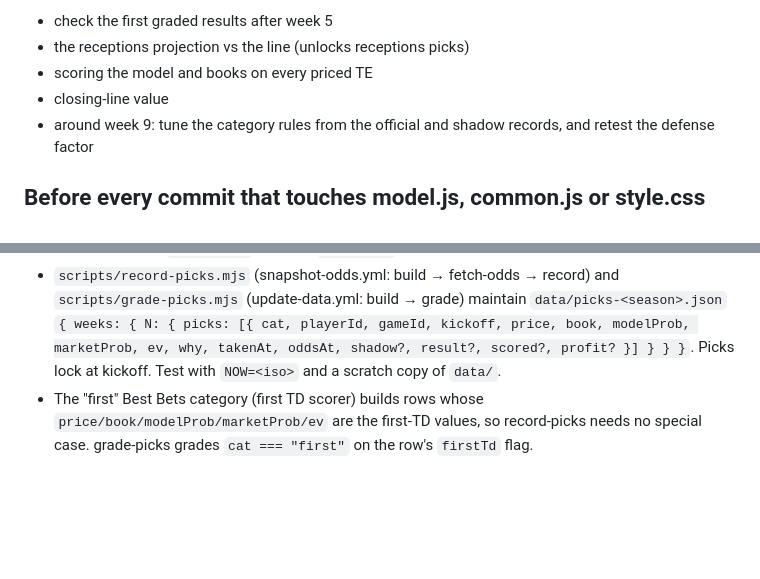
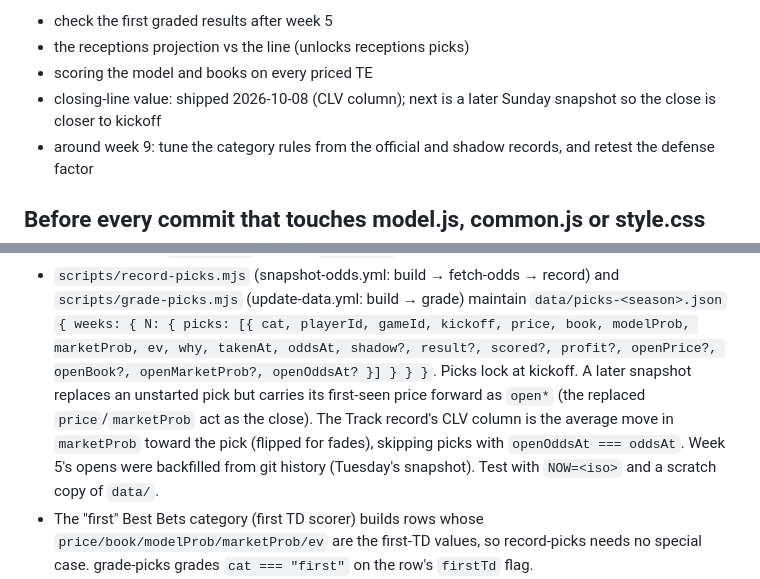
Before and after one commit to mattrudy13/te-tracker, a Markdown page: CLAUDE.md, 2 parts joined by grey strips. Rendered like a GitHub page; blank space fills up the shorter version.

Commit message:
docs: document clv fields
Co-Authored-By: Claude Opus 5.5 <noreply@anthropic.com>

```diff
--- a/CLAUDE.md
+++ b/CLAUDE.md
@@ -23,7 +23,7 @@ Next steps: ENHANCEMENTS.md. Highest value now:
 - check the first graded results after week 5
 - the receptions projection vs the line (unlocks receptions picks)
 - scoring the model and books on every priced TE
-- closing-line value
+- closing-line value: shipped 2026-10-08 (CLV column); next is a later Sunday snapshot so the close is closer to kickoff
 - around week 9: tune the category rules from the official and shadow records, and retest the defense factor
 
 ## Before every commit that touches model.js, common.js or style.css
@@ -63,8 +63,11 @@ Run `node scripts/stamp-assets.mjs`. It rewrites the `?v=<hash>` stamps in every
 - `scripts/record-picks.mjs` (snapshot-odds.yml: build → fetch-odds → record) and `scripts/grade-picks.mjs`
   (update-data.yml: build → grade) maintain `data/picks-<season>.json` `{ weeks: { N: { picks: [{ cat, playerId,
   gameId, kickoff, price, book, modelProb, marketProb, ev, why, takenAt, oddsAt, shadow?, result?, scored?,
-  profit? }] } } }`.
-  Picks lock at kickoff. Test with `NOW=<iso>` and a scratch copy of `data/`.
+  profit?, openPrice?, openBook?, openMarketProb?, openOddsAt? }] } } }`.
+  Picks lock at kickoff. A later snapshot replaces an unstarted pick but carries its first-seen price forward
+  as `open*` (the replaced `price`/`marketProb` act as the close). The Track record's CLV column is the
+  average move in `marketProb` toward the pick (flipped for fades), skipping picks with `openOddsAt === oddsAt`.
+  Week 5's opens were backfilled from git history (Tuesday's snapshot). Test with `NOW=<iso>` and a scratch copy of `data/`.
 - The "first" Best Bets category (first TD scorer) builds rows whose `price/book/modelProb/marketProb/ev` are the
   first-TD values, so record-picks needs no special case. grade-picks grades `cat === "first"` on the row's
   `firstTd` flag.
```
Also changed, not shown: ENHANCEMENTS.md (+5 -2 lines).
